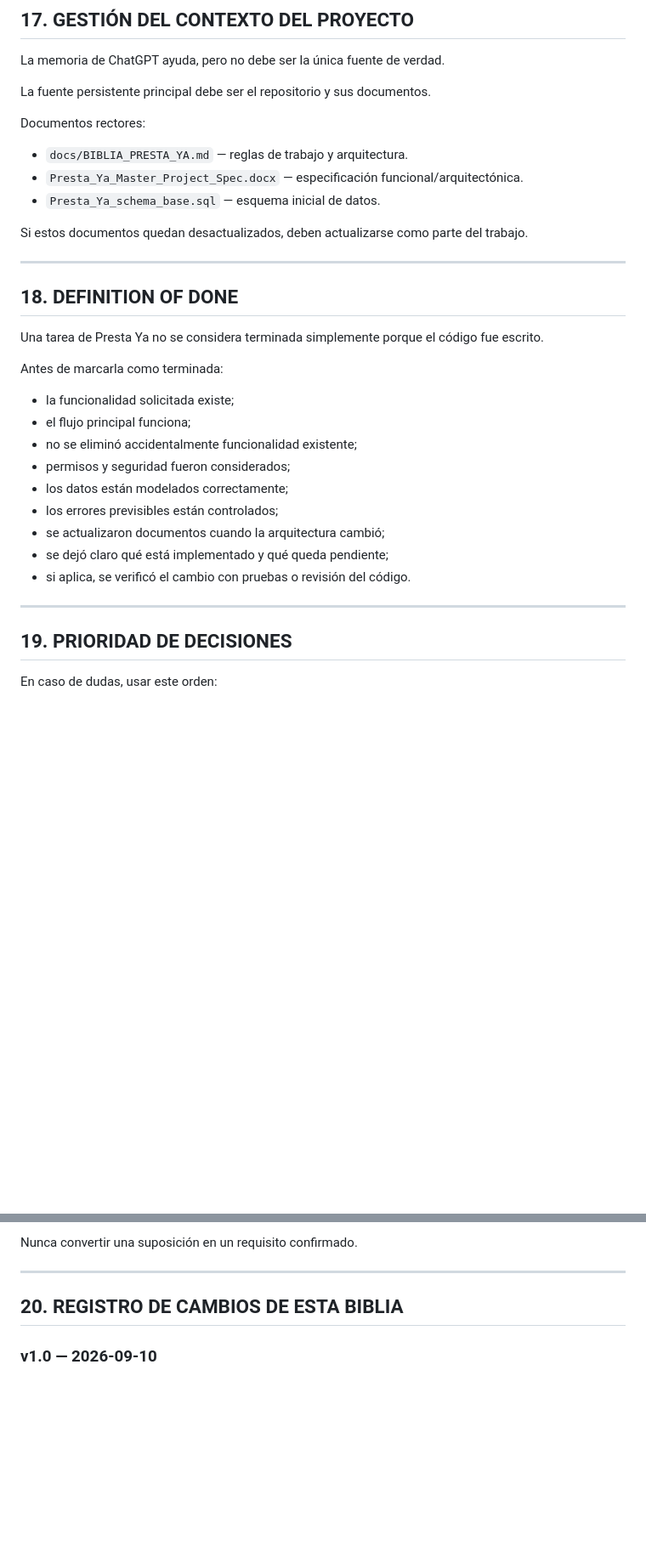
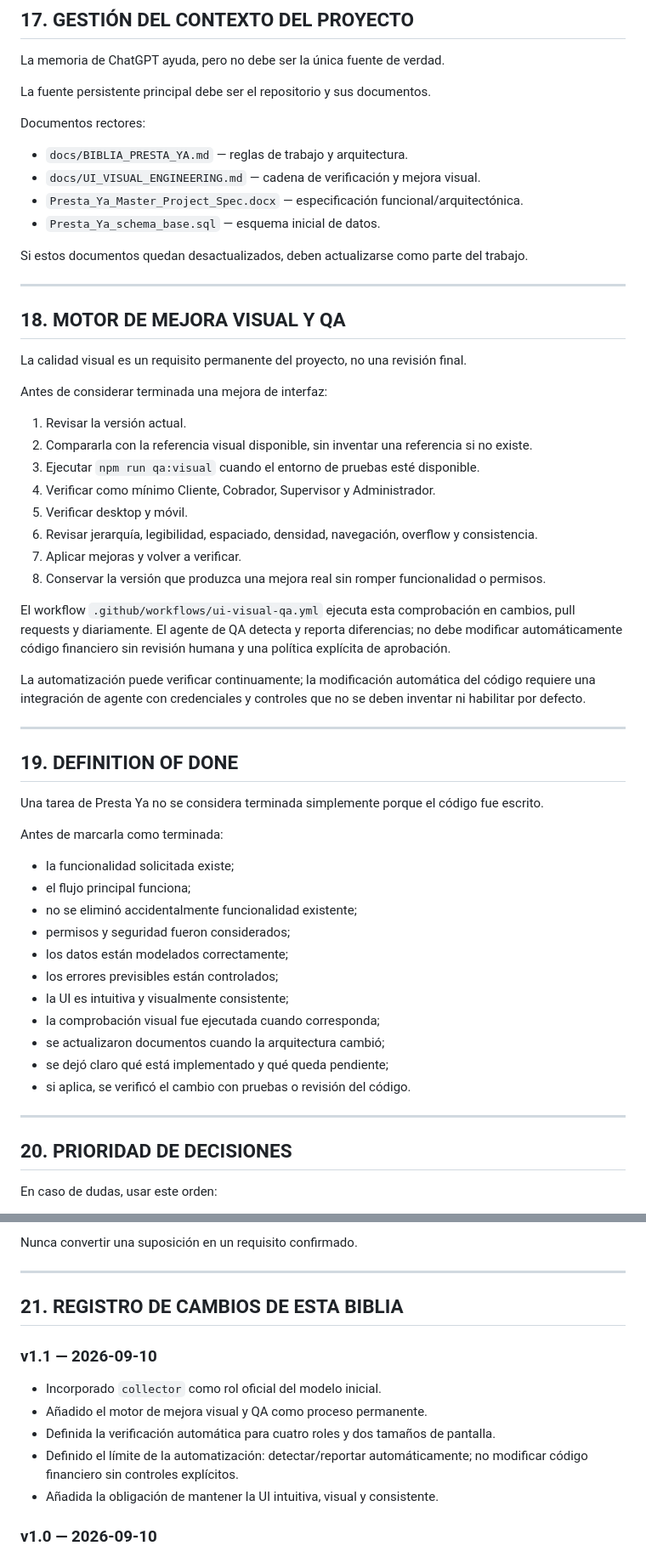
Before and after one commit to BlasterG10/-PrestaYa, a Markdown page: docs/BIBLIA_PRESTA_YA.md, 2 parts joined by grey strips. Shown at 85% size. GitHub-like rendering; blank space fills up the shorter version.

Commit message:
docs: make visual QA process part of project rules

```diff
--- a/docs/BIBLIA_PRESTA_YA.md
+++ b/docs/BIBLIA_PRESTA_YA.md
@@ -294,6 +297,7 @@ La fuente persistente principal debe ser el repositorio y sus documentos.
 Documentos rectores:
 
 - `docs/BIBLIA_PRESTA_YA.md` — reglas de trabajo y arquitectura.
+- `docs/UI_VISUAL_ENGINEERING.md` — cadena de verificación y mejora visual.
 - `Presta_Ya_Master_Project_Spec.docx` — especificación funcional/arquitectónica.
 - `Presta_Ya_schema_base.sql` — esquema inicial de datos.
 
@@ -301,7 +305,28 @@ Si estos documentos quedan desactualizados, deben actualizarse como parte del tr
 
 ---
 
-## 18. DEFINITION OF DONE
+## 18. MOTOR DE MEJORA VISUAL Y QA
+
+La calidad visual es un requisito permanente del proyecto, no una revisión final.
+
+Antes de considerar terminada una mejora de interfaz:
+
+1. Revisar la versión actual.
+2. Compararla con la referencia visual disponible, sin inventar una referencia si no existe.
+3. Ejecutar `npm run qa:visual` cuando el entorno de pruebas esté disponible.
+4. Verificar como mínimo Cliente, Cobrador, Supervisor y Administrador.
+5. Verificar desktop y móvil.
+6. Revisar jerarquía, legibilidad, espaciado, densidad, navegación, overflow y consistencia.
+7. Aplicar mejoras y volver a verificar.
+8. Conservar la versión que produzca una mejora real sin romper funcionalidad o permisos.
+
+El workflow `.github/workflows/ui-visual-qa.yml` ejecuta esta comprobación en cambios, pull requests y diariamente. El agente de QA detecta y reporta diferencias; no debe modificar automáticamente código financiero sin revisión humana y una política explícita de aprobación.
+
+La automatización puede verificar continuamente; la modificación automática del código requiere una integración de agente con credenciales y controles que no se deben inventar ni habilitar por defecto.
+
+---
+
+## 19. DEFINITION OF DONE
 
 Una tarea de Presta Ya no se considera terminada simplemente porque el código fue escrito.
 
@@ -313,13 +338,15 @@ Antes de marcarla como terminada:
 - permisos y seguridad fueron considerados;
 - los datos están modelados correctamente;
 - los errores previsibles están controlados;
+- la UI es intuitiva y visualmente consistente;
+- la comprobación visual fue ejecutada cuando corresponda;
 - se actualizaron documentos cuando la arquitectura cambió;
 - se dejó claro qué está implementado y qué queda pendiente;
 - si aplica, se verificó el cambio con pruebas o revisión del código.
 
 ---
 
-## 19. PRIORIDAD DE DECISIONES
+## 20. PRIORIDAD DE DECISIONES
 
 En caso de dudas, usar este orden:
 
@@ -334,7 +361,14 @@ Nunca convertir una suposición en un requisito confirmado.
 
 ---
 
-## 20. REGISTRO DE CAMBIOS DE ESTA BIBLIA
+## 21. REGISTRO DE CAMBIOS DE ESTA BIBLIA
+
+### v1.1 — 2026-09-10
+- Incorporado `collector` como rol oficial del modelo inicial.
+- Añadido el motor de mejora visual y QA como proceso permanente.
+- Definida la verificación automática para cuatro roles y dos tamaños de pantalla.
+- Definido el límite de la automatización: detectar/reportar automáticamente; no modificar código financiero sin controles explícitos.
+- Añadida la obligación de mantener la UI intuitiva, visual y consistente.
 
 ### v1.0 — 2026-09-10
 - Creación del documento rector.
```
Also changed, not shown: other parts of docs/BIBLIA_PRESTA_YA.md (+5 -2 lines).
